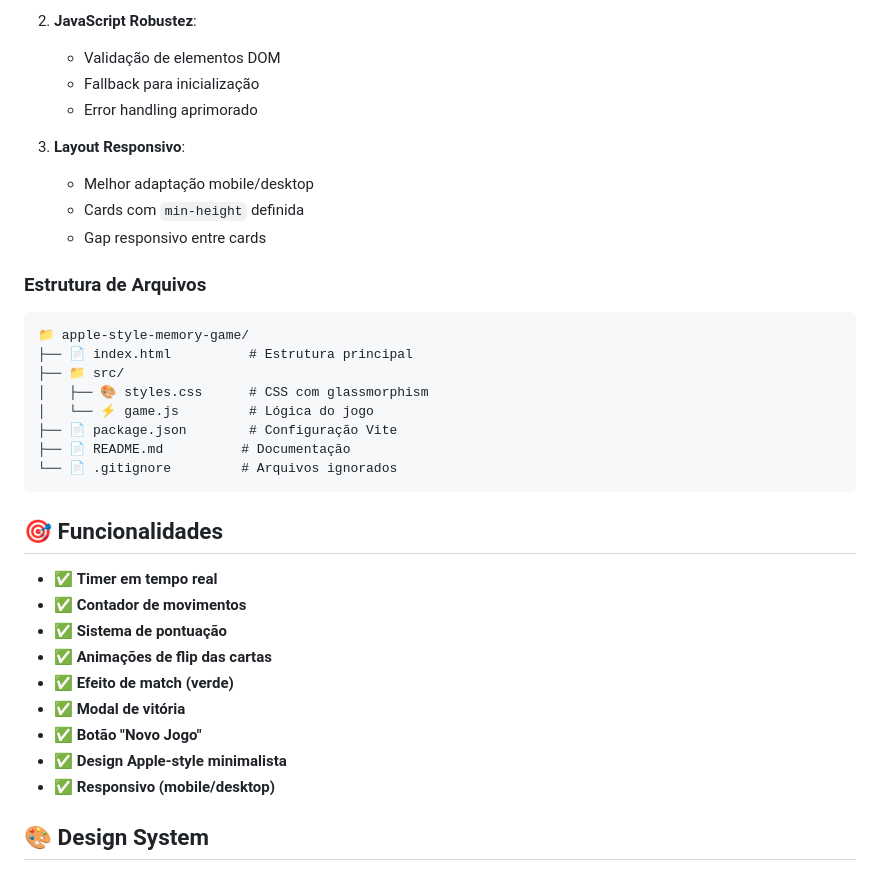
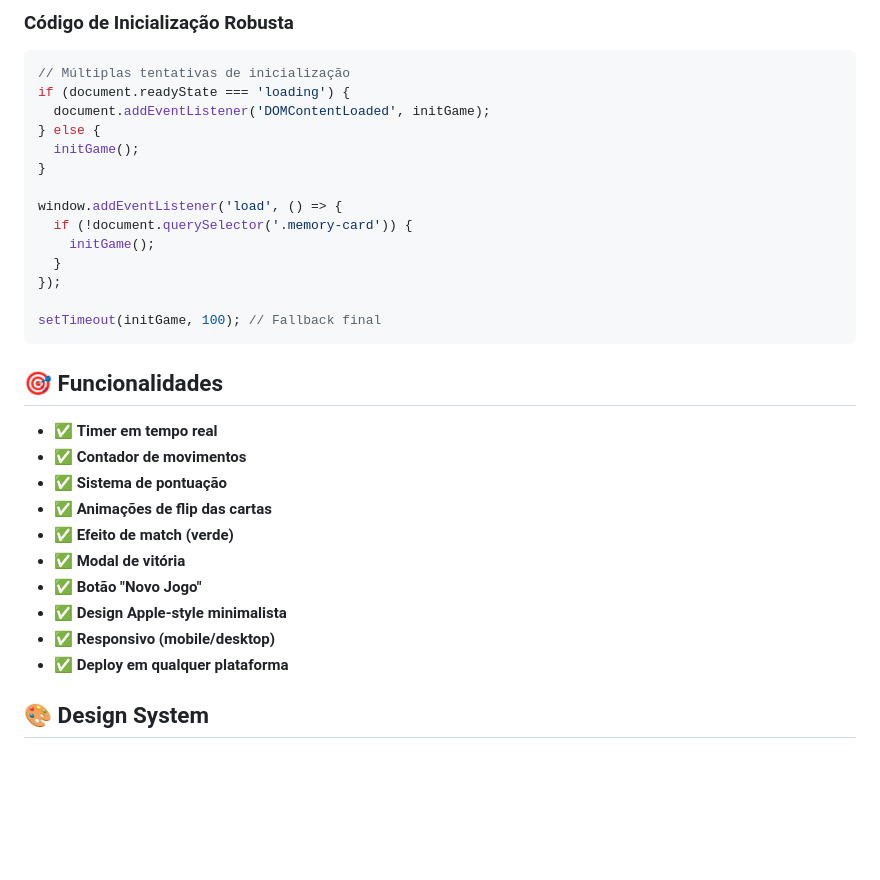
Before and after one commit to klaus-deor/apple-style-memory-game, a Markdown page: README.md, the part around one of its changes. GitHub-like rendering; blank space fills up the shorter version.

````diff
--- a/README.md
+++ b/README.md
@@ -57,24 +70,20 @@ O jogo estava aparecendo incompleto no deploy (apenas header sem cards). **Corre
 
-2. **JavaScript Robustez**:
-   - Validação de elementos DOM
-   - Fallback para inicialização
-   - Error handling aprimorado
+### Código de Inicialização Robusta
+```javascript
+// Múltiplas tentativas de inicialização
+if (document.readyState === 'loading') {
+  document.addEventListener('DOMContentLoaded', initGame);
+} else {
+  initGame();
+}
 
-3. **Layout Responsivo**:
-   - Melhor adaptação mobile/desktop
-   - Cards com `min-height` definida
-   - Gap responsivo entre cards
+window.addEventListener('load', () => {
+  if (!document.querySelector('.memory-card')) {
+    initGame();
+  }
+});
 
-### Estrutura de Arquivos
-```
-📁 apple-style-memory-game/
-├── 📄 index.html          # Estrutura principal
-├── 📁 src/
-│   ├── 🎨 styles.css      # CSS com glassmorphism
-│   └── ⚡ game.js         # Lógica do jogo
-├── 📄 package.json        # Configuração Vite
-├── 📄 README.md          # Documentação
-└── 📄 .gitignore         # Arquivos ignorados
+setTimeout(initGame, 100); // Fallback final
 ```
 
 ## 🎯 Funcionalidades
@@ -88,6 +97,7 @@ O jogo estava aparecendo incompleto no deploy (apenas header sem cards). **Corre
 - ✅ **Botão "Novo Jogo"**
 - ✅ **Design Apple-style minimalista**
 - ✅ **Responsivo (mobile/desktop)**
+- ✅ **Deploy em qualquer plataforma**
 
 ## 🎨 Design System
 
````
Also changed, not shown: other parts of README.md (+67 -27 lines).
